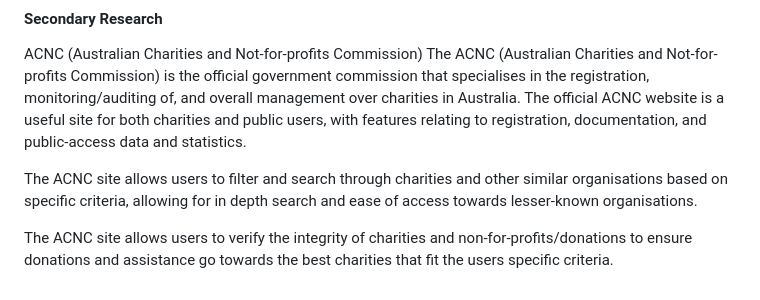
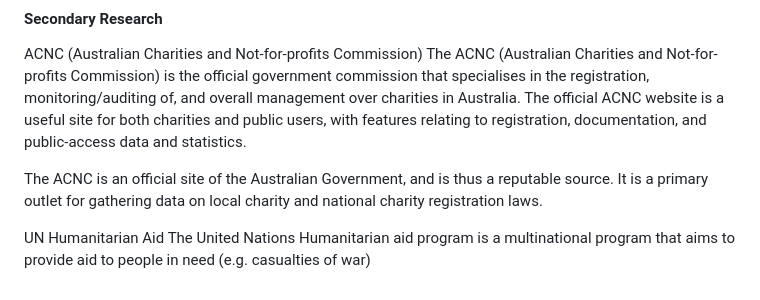
Before and after one commit to rancherMcjollytins/10ct2-webapps-project, a Markdown page: documentation.md, the part around the change. Rendered like a GitHub page.

```diff
--- a/documentation.md
+++ b/documentation.md
@@ -43,6 +43,7 @@ Wikipedia
 ACNC (Australian Charities and Not-for-profits Commission)
 The ACNC (Australian Charities and Not-for-profits Commission) is the official government commission that specialises in the registration, monitoring/auditing of, and overall management over charities in Australia. The official ACNC website is a useful site for both charities and public users, with features relating to registration, documentation, and public-access data and statistics.
 
-The ACNC site allows users to filter and search through charities and other similar organisations based on specific criteria, allowing for in depth search and ease of access towards lesser-known organisations.
+The ACNC is an official site of the Australian Government, and is thus a reputable source. It is a primary outlet for gathering data on local charity and national charity registration laws.
 
-The ACNC site allows users to verify the integrity of charities and non-for-profits/donations to ensure donations and assistance go towards the best charities that fit the users specific criteria.
+UN Humanitarian Aid
+The United Nations Humanitarian aid program is a multinational program that aims to provide aid to people in need (e.g. casualties of war)
```
